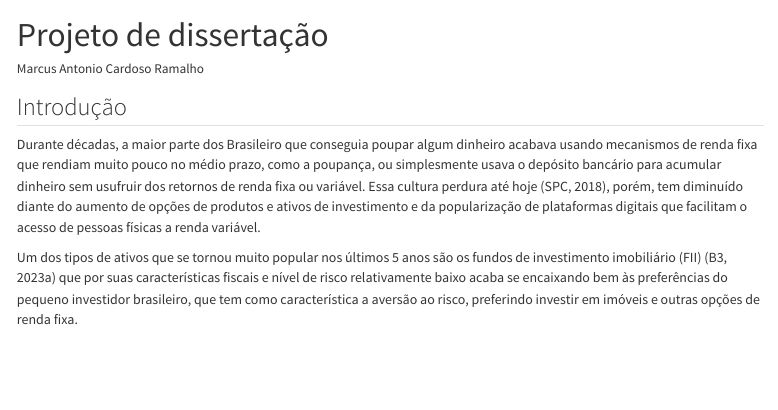
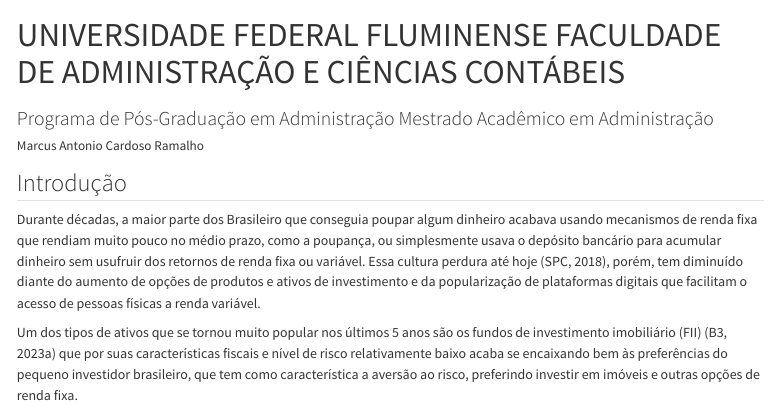
Before and after one commit to nextmarte/projeto-disserta, a Quarto document (Projeto_dissertacao.qmd): the page in a window 1100 px wide, from its top. Rendered offline with R 4.5, knitr and Pandoc in place of Quarto, with nearby package versions; both versions are drawn in the output format of the newer one; drawn as R Markdown's standard HTML page in place of the format the file asks for; some code elsewhere in the file could not run offline.

```diff
--- a/Projeto_dissertacao.qmd
+++ b/Projeto_dissertacao.qmd
@@ -1,8 +1,10 @@
 ---
-title: "Projeto de dissertação"
+title: "UNIVERSIDADE FEDERAL FLUMINENSE FACULDADE DE ADMINISTRAÇÃO E CIÊNCIAS CONTÁBEIS"
+subject: "teste"
+subtitle: "Programa de Pós-Graduação em Administração Mestrado Acadêmico em Administração"
 author: "Marcus Antonio Cardoso Ramalho"
 format:
-  pdf:
+  docx:
     latex_engine: xelatex
     sansfont: Times New Roman
     fontsize: 12pt
```
Also changed, not shown: Projeto_dissertacao.pdf, Projeto_dissertacao_files/figure-docx/fig-investors-1.png (added), Projeto_dissertacao_files/figure-docx/fig-popularity-1.png (added), Projeto_dissertacao_files/figure-docx/fig-selic-1.png (added), Projeto_dissertacao.qmd (4 more changed lines), 17 other files.
